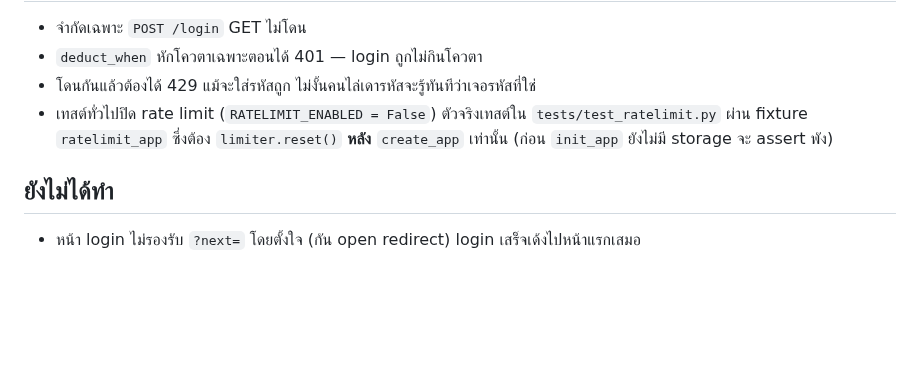
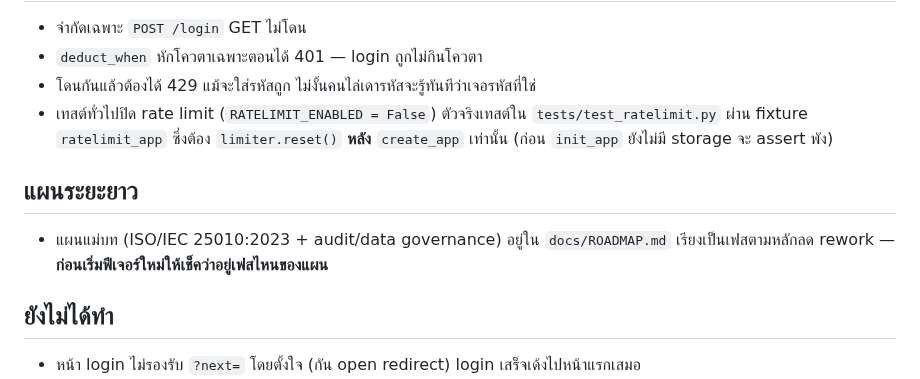
Before and after one commit to sayam/flask-todolist, a Markdown page: CLAUDE.md, the part around the change. Drawn GitHub-style; blank space fills up the shorter version.

```diff
--- a/CLAUDE.md
+++ b/CLAUDE.md
@@ -236,6 +236,10 @@ session มาก่อนโปรไฟล์เพื่อให้กดส
   ผ่าน fixture `ratelimit_app` ซึ่งต้อง `limiter.reset()` **หลัง** `create_app` เท่านั้น
   (ก่อน `init_app` ยังไม่มี storage จะ assert พัง)
 
+## แผนระยะยาว
+- แผนแม่บท (ISO/IEC 25010:2023 + audit/data governance) อยู่ใน `docs/ROADMAP.md`
+  เรียงเป็นเฟสตามหลักลด rework — **ก่อนเริ่มฟีเจอร์ใหม่ให้เช็คว่าอยู่เฟสไหนของแผน**
+
 ## ยังไม่ได้ทำ
 - หน้า login ไม่รองรับ `?next=` โดยตั้งใจ (กัน open redirect) login เสร็จเด้งไปหน้าแรกเสมอ
 - ยังไม่กันตาม username — คนเดารหัสที่เปลี่ยน IP ไปเรื่อย ๆ ยังไล่เดาได้
```
Also changed, not shown: docs/ROADMAP.md (added, +235 -0 lines).
